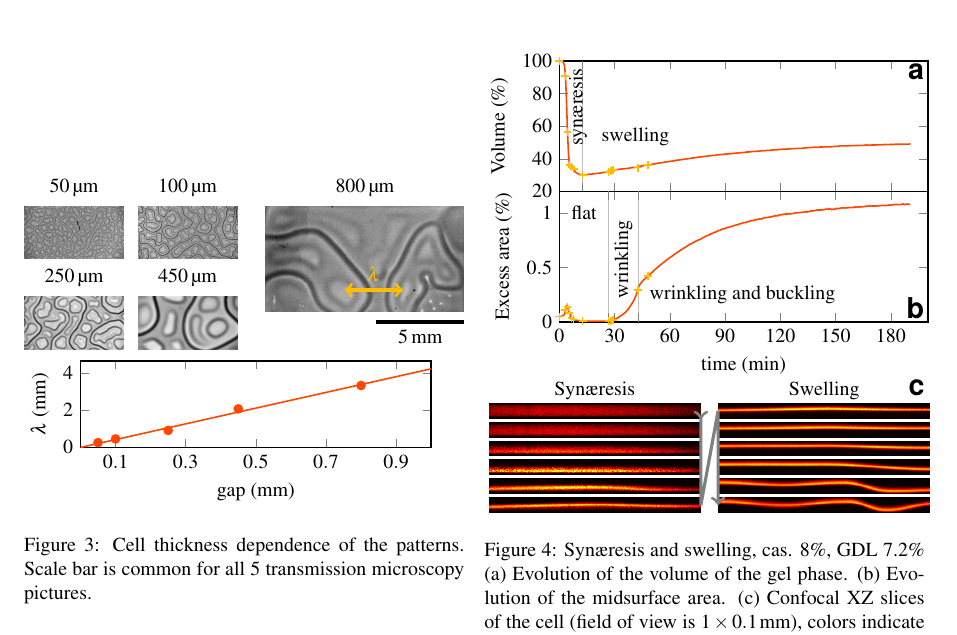
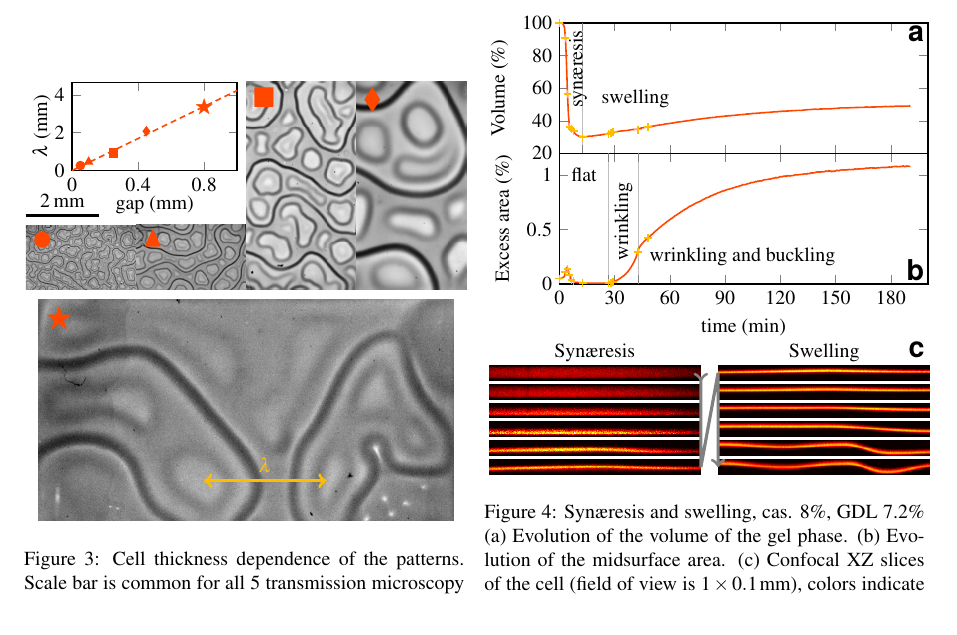
Before and after one commit to MathieuLeocmach/Yaourt, a LaTeX document (plis_figures.tex): part of page 2 of 2, cut so that both start at the same text. Compiled offline with pdfLaTeX.

Commit message:
Disposition of fig:thickness, more space for pictures, no text but symbols

```diff
--- a/plis_figures.tex
+++ b/plis_figures.tex
@@ -1,5 +1,6 @@
 \documentclass[10pt,a4paper,twocolumn]{article}
 \usepackage[utf8]{inputenc}
+\usepackage{amssymb}
 
 %PNAS fonts
 \usepackage{mathptmx}
@@ -128,30 +129,45 @@
 
 \begin{figure}
 	\begin{tikzpicture}
+	\node[inner sep=0, anchor=north] (x800) {\includegraphics[height=0.5\columnwidth]{pattern_800um_x1.jpg}};
+
+	\matrix[matrix of nodes, inner sep=0, matrix anchor=south, column sep=0, row sep=0.5em] at ($(x800.north)+(0,0.5em)$) (m) {
+		\includegraphics[height=0.25\columnwidth, angle=90, trim=512px 0 0 0, clip=true]{pattern_50um.jpg} &
+		\includegraphics[height=0.25\columnwidth, angle=90, trim=512px 0 0 0, clip=true]{pattern_100um.jpg} &
+		\includegraphics[height=0.25\columnwidth,angle=90]{pattern_250um.jpg} &
+		\includegraphics[height=0.25\columnwidth,angle=90]{pattern_450um.jpg} \\
+	};
+
+	\draw[ultra thick, Accent2, <->] (x800.south west) ++(0.376\columnwidth, 0.09\columnwidth) -- ++(0.278\columnwidth,0) node[midway,above]{$\lambda$};
+	\draw[ultra thick](m-1-1.north west) ++(0,0.5em) -- ++(0.167\columnwidth,0) node[midway, above] {\SI{2}{\milli\metre}};
+	%marks
+	\begin{scope}[anchor=north west,Accent1,font=\Large]
+		\node[font=\huge] at (m-1-1.north west) {$\bullet$};
+		\node at (m-1-2.north west) {$\blacktriangle$};
+		\node at (m-1-3.north west) {$\blacksquare$};
+		\node at (m-1-4.north west) {$\blacklozenge$};
+		\node at (x800.north west) {$\bigstar$};
+	\end{scope}
+
 	\begin{axis}[%
 		name=g,
-		width=\columnwidth,
-		height=0.4\columnwidth,
+		anchor=outer north west,
+		at={(m.north west)},
+		width=0.375\columnwidth,
+		height=0.2\columnwidth,
 		xmin=0,xmax=1,xlabel={gap (\si{\milli\metre})},
-		xtick={0.1,0.3,...,0.9},
+		xtick={0,0.4,...,0.9},
 		ymin=0,ylabel={$\lambda$ (\si{\milli\metre})},
+		label shift={-0.5em},
+		scale only axis,
 		]
-		\addplot+[only marks,Accent1, mark options={fill=Accent1}] coordinates {(0.05,0.261) (0.1,0.458) (0.250,0.916) (0.450,2.075) (0.800,3.333)};
+		\addplot+[only marks,Accent1, mark options={fill=Accent1}, mark=*] coordinates {(0.05,0.261)};
+		 \addplot+[only marks,Accent1, mark options={fill=Accent1}, mark=triangle*] coordinates {(0.1,0.458)};
+		 \addplot+[only marks,Accent1, mark options={fill=Accent1}, mark=square*] coordinates {(0.250,0.916)};
+		 \addplot+[only marks,Accent1, mark options={fill=Accent1}, mark=diamond*] coordinates {(0.450,2.075)};
+		 \addplot+[only marks,Accent1, mark options={fill=Accent1}, mark=text, text mark={$\bigstar$}] coordinates {(0.800,3.333)};
 		\addplot+[domain=0:3, no marks, Accent1, forget plot] {4.23*x};
 	\end{axis}
-
-	\matrix[matrix of nodes, inner sep=0, matrix anchor=south west, column sep=0.033\columnwidth, row sep=0.5em] at ($(g.outer north west)+(0,0.5em)$) (m) {
-		\SI{50}{\micro\metre} & \SI{100}{\micro\metre}\\
-		\includegraphics[width=0.225\columnwidth]{pattern_50um.jpg} &
-		\includegraphics[width=0.225\columnwidth]{pattern_100um.jpg}\\
-		\SI{250}{\micro\metre} & \SI{450}{\micro\metre}\\
-		\includegraphics[width=0.225\columnwidth]{pattern_250um.jpg} &
-		\includegraphics[width=0.225\columnwidth]{pattern_450um.jpg}\\
-	};
-	\node[inner sep=0, below left] at ($(m-2-1.north west) + (\columnwidth,0)$) (x800) {\includegraphics[width=0.45\columnwidth]{pattern_800um_x1.jpg}};
-	\node[anchor=base] at (x800.north |- m-1-2.base) {\SI{800}{\micro\metre}};
-	\draw[ultra thick, Accent2, <->] (x800.south west) ++(0.18\columnwidth, 0.05\columnwidth) -- ++(0.133\columnwidth,0) node[midway,above]{$\lambda$};
-	\draw[ultra thick](x800.south east) ++(0,-0.5em) -- ++(-0.2\columnwidth,0) node[midway, below] {\SI{5}{\milli\metre}};
 	\end{tikzpicture}
 	\caption{Cell thickness dependence of the patterns. Scale bar is common for all 5 transmission microscopy pictures.}
 	\label{fig:thickness}
```
